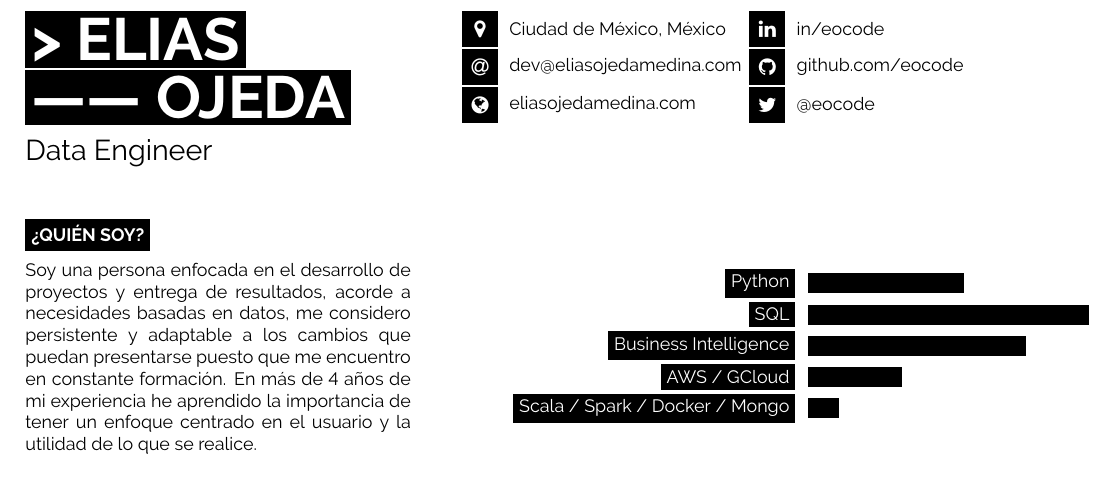
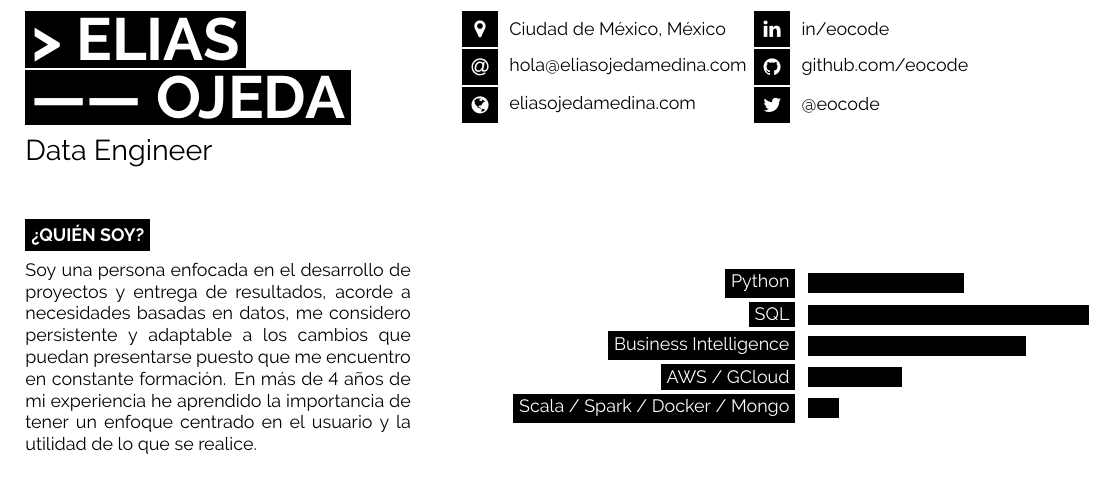
Before and after one commit to eocode/Biografia-y-CV, a LaTeX CV (CV-Elias Ojeda Medina.tex): part of the page, cut so that both start at the same text. Compiled offline with pdfLaTeX.

Commit message:
:apple: Update Readme file

```diff
--- a/CV-Elias Ojeda Medina.tex
+++ b/CV-Elias Ojeda Medina.tex
@@ -14,11 +14,11 @@
 
 	{\huge Data Engineer} % Career or current job title
 \end{minipage}
-\begin{minipage}[t]{0.295\textwidth} % 27.5% of the page width for the first row of icons
+\begin{minipage}[t]{0.300\textwidth} % 27.5% of the page width for the first row of icons
 	\vspace{-\baselineskip} % Required for vertically aligning minipages
 
 	\icon{MapMarker}{12}{Ciudad de México, México}\\
-	\icon{At}{12}{\href{mailto:hi@eliasojedamedina.com}{dev@eliasojedamedina.com}}\\
+	\icon{At}{12}{\href{mailto:hola@eliasojedamedina.com}{hola@eliasojedamedina.com}}\\
 	\icon{Globe}{12}{\href{https://eliasojedamedina.com}{eliasojedamedina.com}}\\
 \end{minipage}
 \begin{minipage}[t]{0.275\textwidth} % 27.5% of the page width for the second row of icons
```
Also changed, not shown: CV-Elias Ojeda Medina.pdf, cvscreenshot.png, 2 other files.
